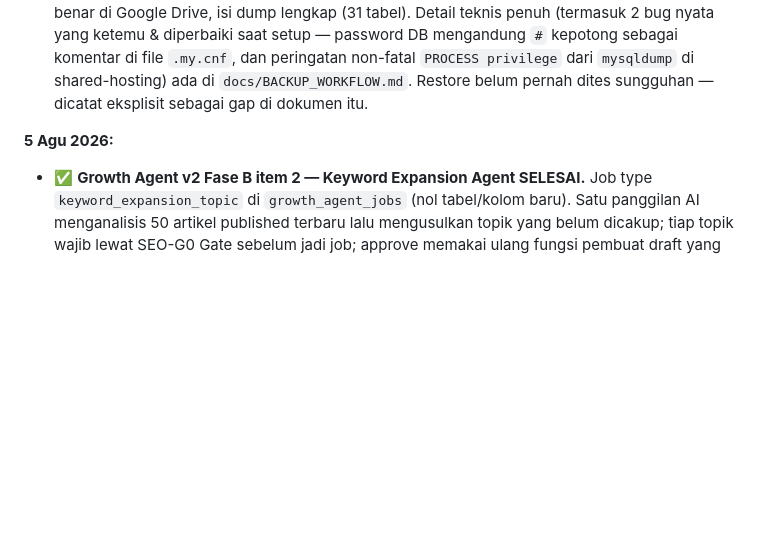
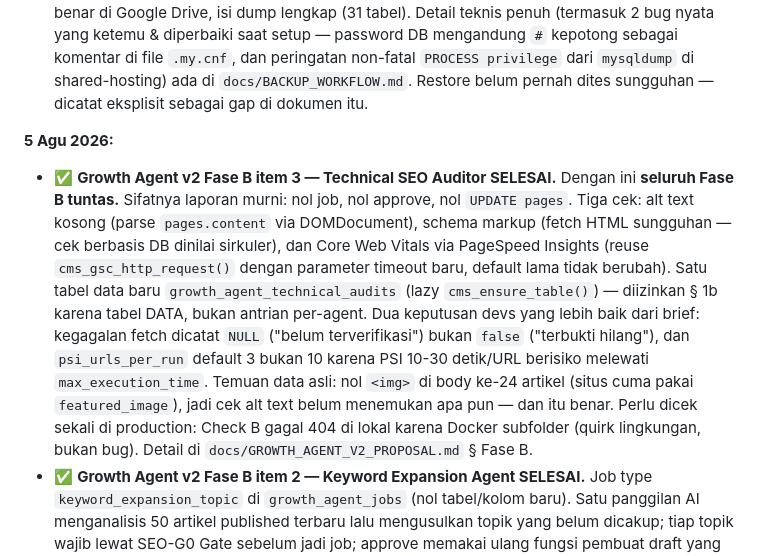
Before and after one commit to jalijali-dev/sagacrypto-wpm-goal, a Markdown page: docs/ROADMAP.md, the part around the change. GitHub-like rendering; blank space fills up the shorter version.

```diff
--- a/docs/ROADMAP.md
+++ b/docs/ROADMAP.md
@@ -198,6 +198,23 @@ Diketahui perlu dikerjakan suatu saat, tapi bukan prioritas sekarang.
   dites sungguhan — dicatat eksplisit sebagai gap di dokumen itu.
 
 **5 Agu 2026:**
+- ✅ **Growth Agent v2 Fase B item 3 — Technical SEO Auditor SELESAI.**
+  Dengan ini **seluruh Fase B tuntas.** Sifatnya laporan murni: nol job,
+  nol approve, nol `UPDATE pages`. Tiga cek: alt text kosong (parse
+  `pages.content` via DOMDocument), schema markup (fetch HTML sungguhan —
+  cek berbasis DB dinilai sirkuler), dan Core Web Vitals via PageSpeed
+  Insights (reuse `cms_gsc_http_request()` dengan parameter timeout baru,
+  default lama tidak berubah). Satu tabel data baru
+  `growth_agent_technical_audits` (lazy `cms_ensure_table()`) — diizinkan
+  § 1b karena tabel DATA, bukan antrian per-agent. Dua keputusan devs yang
+  lebih baik dari brief: kegagalan fetch dicatat `NULL` ("belum
+  terverifikasi") bukan `false` ("terbukti hilang"), dan `psi_urls_per_run`
+  default 3 bukan 10 karena PSI 10-30 detik/URL berisiko melewati
+  `max_execution_time`. Temuan data asli: nol `<img>` di body ke-24
+  artikel (situs cuma pakai `featured_image`), jadi cek alt text belum
+  menemukan apa pun — dan itu benar. Perlu dicek sekali di production:
+  Check B gagal 404 di lokal karena Docker subfolder (quirk lingkungan,
+  bukan bug). Detail di `docs/GROWTH_AGENT_V2_PROPOSAL.md` § Fase B.
 - ✅ **Growth Agent v2 Fase B item 2 — Keyword Expansion Agent SELESAI.**
   Job type `keyword_expansion_topic` di `growth_agent_jobs` (nol tabel/kolom
   baru). Satu panggilan AI menganalisis 50 artikel published terbaru lalu
```
Also changed, not shown: docs/GROWTH_AGENT_V2_PROPOSAL.md (+58 -1 lines).
